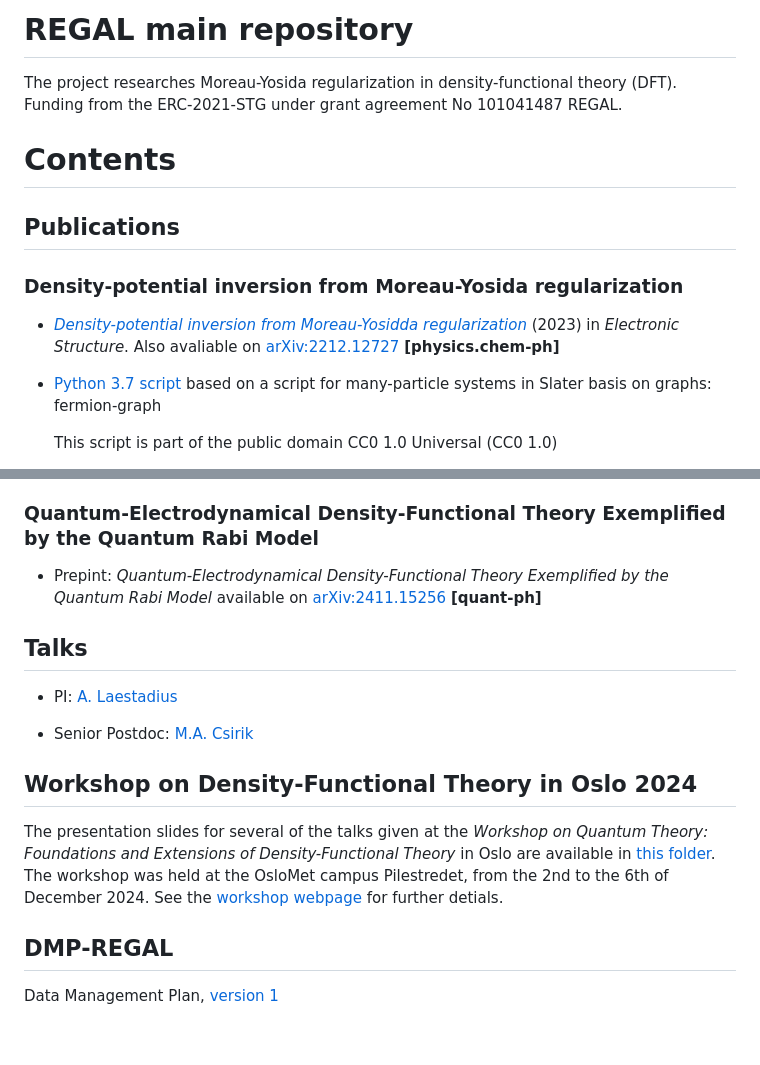
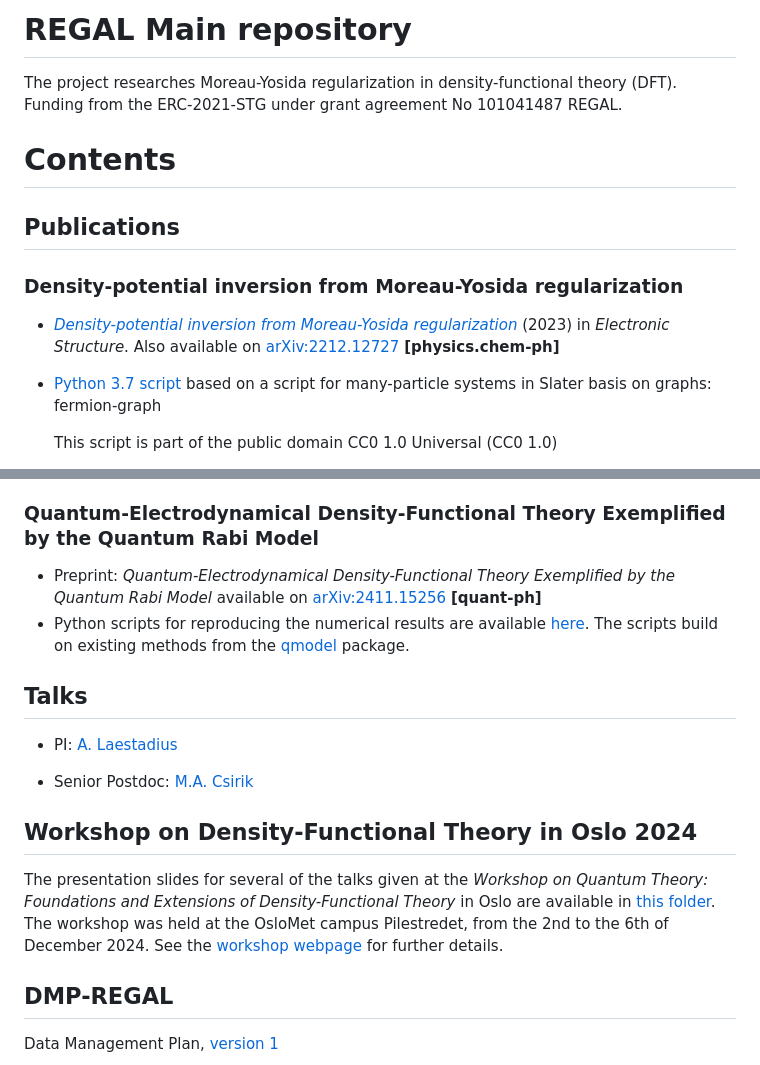
Before and after one commit to ERC-REGAL/REGAL, a Markdown page: README.md, 2 parts joined by grey strips. Drawn GitHub-style; blank space fills up the shorter version.

Commit message:
updated README with recent publications

```diff
--- a/README.md
+++ b/README.md
@@ -1,4 +1,4 @@
-# REGAL main repository
+# REGAL Main repository
 
 The project researches Moreau-Yosida regularization in density-functional theory (DFT). Funding from the ERC-2021-STG under grant agreement No 101041487 REGAL.
 
@@ -8,7 +8,7 @@ The project researches Moreau-Yosida regularization in density-functional theory
 
 ### Density-potential inversion from Moreau-Yosida regularization
 
-+ [*Density-potential inversion from Moreau-Yosidda regularization*](https://doi.org/10.1088/2516-1075/acc626) (2023) in *Electronic Structure*. Also avaliable on [arXiv:2212.12727](https://arxiv.org/abs/2212.12727) **\[physics.chem-ph\]**
++ [*Density-potential inversion from Moreau-Yosida regularization*](https://doi.org/10.1088/2516-1075/acc626) (2023) in *Electronic Structure*. Also available on [arXiv:2212.12727](https://arxiv.org/abs/2212.12727) **\[physics.chem-ph\]**
 + [Python 3.7 script](https://github.com/ERC-REGAL/REGAL/tree/main/MY-ZMP) based on a script for many-particle systems in Slater basis on graphs: fermion-graph
 
    This script is part of the public domain CC0 1.0 Universal (CC0 1.0)
@@ -34,7 +34,8 @@ The project researches Moreau-Yosida regularization in density-functional theory
 + Preprint: *Quantum-electrodynamical density-functional theory for the Dicke Hamiltonian* available on [arXiv:2409.13767](https://arxiv.org/abs/2409.13767) **\[math-ph\]**
 
 ### Quantum-Electrodynamical Density-Functional Theory Exemplified by the Quantum Rabi Model
-+ Prepint: *Quantum-Electrodynamical Density-Functional Theory Exemplified by the Quantum Rabi Model* available on [arXiv:2411.15256](https://arxiv.org/abs/2411.15256) **\[quant-ph\]**
++ Preprint: *Quantum-Electrodynamical Density-Functional Theory Exemplified by the Quantum Rabi Model* available on [arXiv:2411.15256](https://arxiv.org/abs/2411.15256) **\[quant-ph\]**
++ Python scripts for reproducing the numerical results are available [here](https://github.com/VegardFalmaar/QEDFT-Quantum-Rabi-Code). The scripts build on existing methods from the [qmodel](https://github.com/magmage/qmodel) package.
 
 ## Talks
 
@@ -43,7 +44,7 @@ The project researches Moreau-Yosida regularization in density-functional theory
 + Senior Postdoc: [M.A. Csirik](https://github.com/ERC-REGAL/REGAL/tree/main/Talks/M.A.Csirik)
 
 ## Workshop on Density-Functional Theory in Oslo 2024
-The presentation slides for several of the talks given at the *Workshop on Quantum Theory: Foundations and Extensions of Density-Functional Theory* in Oslo are available in [this folder](https://github.com/ERC-REGAL/REGAL/tree/main/Workshop-DFT-Oslo-2024). The workshop was held at the OsloMet campus Pilestredet, from the 2nd to the 6th of December 2024. See the [workshop webpage](https://uni.oslomet.no/quantum/workshop-foundations-and-extensions-of-dft/) for further detials.
+The presentation slides for several of the talks given at the *Workshop on Quantum Theory: Foundations and Extensions of Density-Functional Theory* in Oslo are available in [this folder](https://github.com/ERC-REGAL/REGAL/tree/main/Workshop-DFT-Oslo-2024). The workshop was held at the OsloMet campus Pilestredet, from the 2nd to the 6th of December 2024. See the [workshop webpage](https://uni.oslomet.no/quantum/workshop-foundations-and-extensions-of-dft/) for further details.
 
 ## DMP-REGAL
 
```
